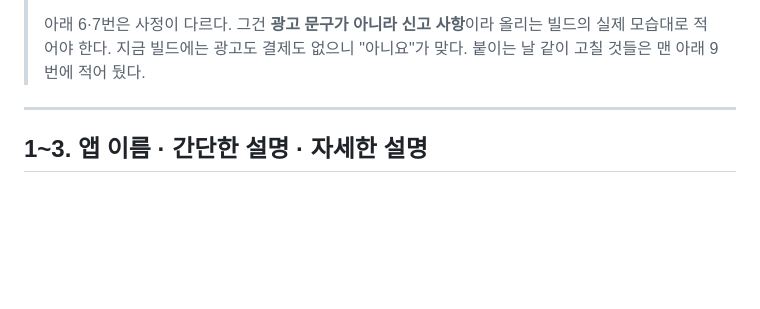
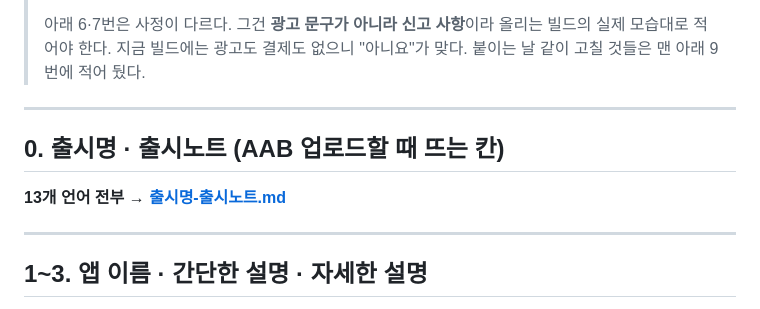
Before and after one commit to Yongminlee2/PiyakPush, a Markdown page: store/플레이스토어-작성내용.md, the part around the change. Rendered like a GitHub page; blank space fills up the shorter version.

Commit message:
출시명·출시노트 13개 언어 문서 추가

```diff
--- a/store/플레이스토어-작성내용.md
+++ b/store/플레이스토어-작성내용.md
@@ -18,6 +18,12 @@
 > 아래 6·7번은 사정이 다르다. 그건 **광고 문구가 아니라 신고 사항**이라
 > 올리는 빌드의 실제 모습대로 적어야 한다. 지금 빌드에는 광고도 결제도
 > 없으니 "아니요"가 맞다. 붙이는 날 같이 고칠 것들은 맨 아래 9번에 적어 뒀다.
+
+---
+
+## 0. 출시명 · 출시노트 (AAB 업로드할 때 뜨는 칸)
+
+**13개 언어 전부** → **[출시명-출시노트.md](출시명-출시노트.md)**
 
 ---
 
```
Also changed, not shown: store/출시명-출시노트.md (added, +176 -0 lines).
